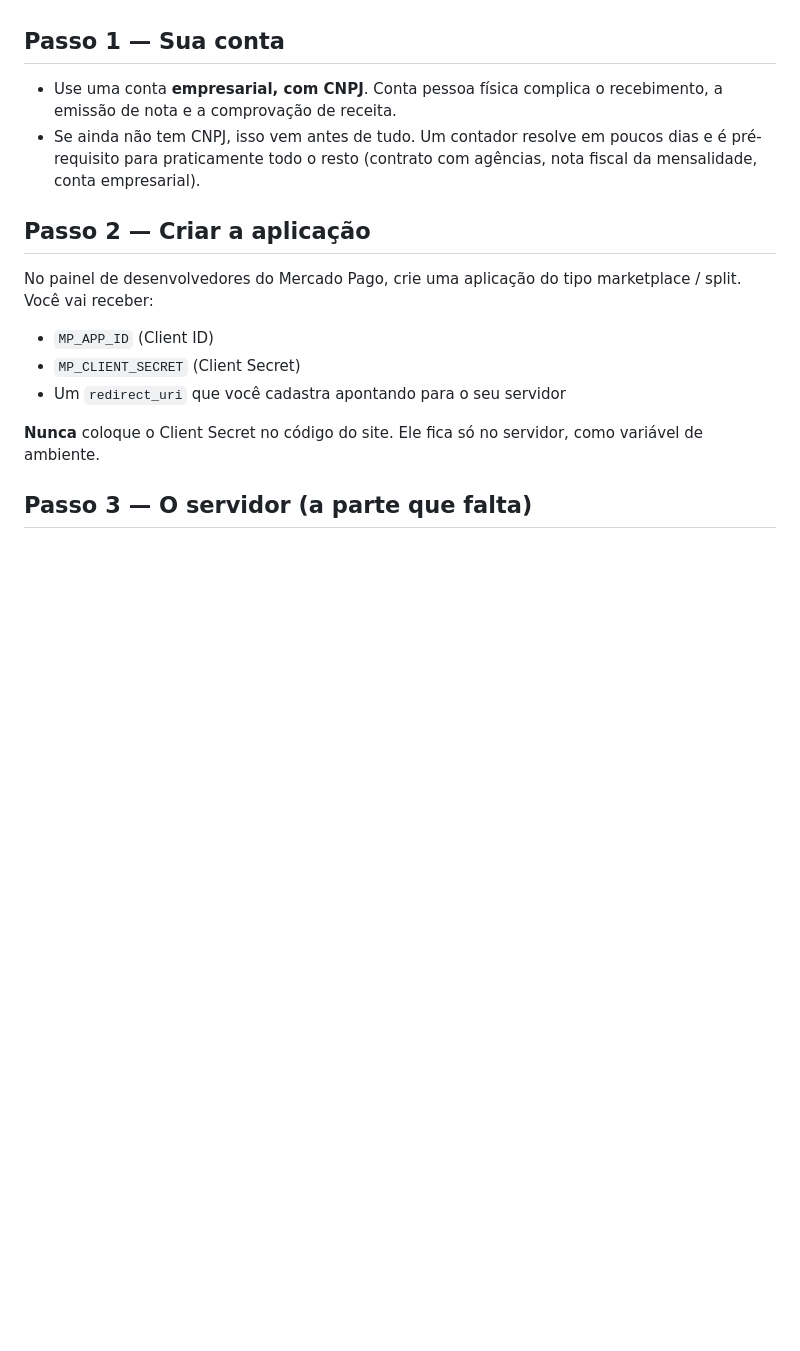
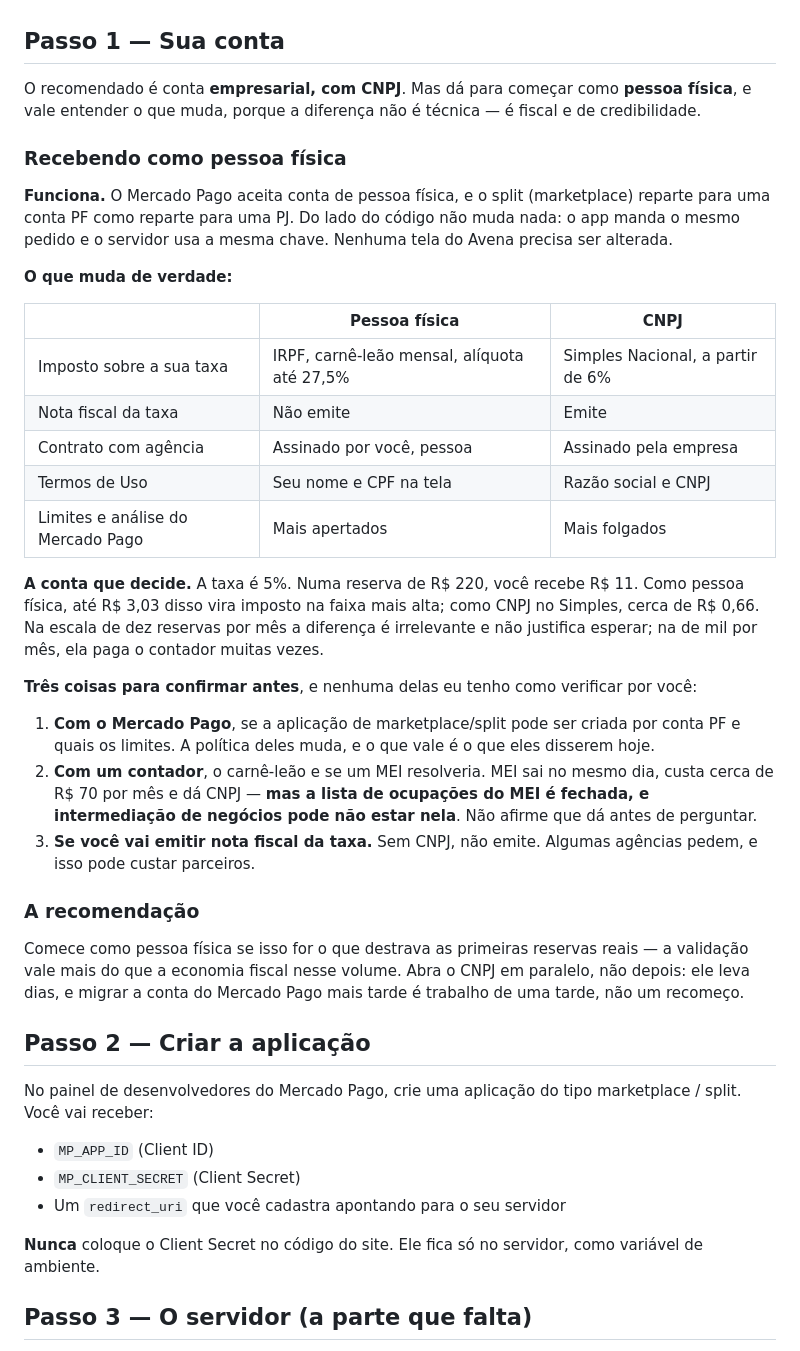
Before and after one commit to lobraganca/Nuvem-Lorena, a Markdown page: docs/pagamentos-mercado-pago.md, the part around the change. GitHub-like rendering; blank space fills up the shorter version.

Commit message:
Documenta o caminho de receber como pessoa fisica
A Lorena perguntou se da para comecar sem CNPJ. Da: o split do Mercado
Pago reparte para uma conta PF do mesmo jeito e nenhuma tela do app muda.
O que muda e fiscal e de credibilidade, nao tecnico — imposto ate 27,5

```diff
--- a/docs/pagamentos-mercado-pago.md
+++ b/docs/pagamentos-mercado-pago.md
@@ -29,11 +29,52 @@ Para fazer split você precisa de três coisas além da conta:
 
 ## Passo 1 — Sua conta
 
-- Use uma conta **empresarial, com CNPJ**. Conta pessoa física complica o
-  recebimento, a emissão de nota e a comprovação de receita.
-- Se ainda não tem CNPJ, isso vem antes de tudo. Um contador resolve em poucos
-  dias e é pré-requisito para praticamente todo o resto (contrato com agências,
-  nota fiscal da mensalidade, conta empresarial).
+O recomendado é conta **empresarial, com CNPJ**. Mas dá para começar como
+**pessoa física**, e vale entender o que muda, porque a diferença não é
+técnica — é fiscal e de credibilidade.
+
+### Recebendo como pessoa física
+
+**Funciona.** O Mercado Pago aceita conta de pessoa física, e o split
+(marketplace) reparte para uma conta PF como reparte para uma PJ. Do lado do
+código não muda nada: o app manda o mesmo pedido e o servidor usa a mesma
+chave. Nenhuma tela do Avena precisa ser alterada.
+
+**O que muda de verdade:**
+
+| | Pessoa física | CNPJ |
+|---|---|---|
+| Imposto sobre a sua taxa | IRPF, carnê-leão mensal, alíquota até 27,5% | Simples Nacional, a partir de 6% |
+| Nota fiscal da taxa | Não emite | Emite |
+| Contrato com agência | Assinado por você, pessoa | Assinado pela empresa |
+| Termos de Uso | Seu nome e CPF na tela | Razão social e CNPJ |
+| Limites e análise do Mercado Pago | Mais apertados | Mais folgados |
+
+**A conta que decide.** A taxa é 5%. Numa reserva de R$ 220, você recebe
+R$ 11. Como pessoa física, até R$ 3,03 disso vira imposto na faixa mais alta;
+como CNPJ no Simples, cerca de R$ 0,66. Na escala de dez reservas por mês a
+diferença é irrelevante e não justifica esperar; na de mil por mês, ela paga o
+contador muitas vezes.
+
+**Três coisas para confirmar antes**, e nenhuma delas eu tenho como verificar
+por você:
+
+1. **Com o Mercado Pago**, se a aplicação de marketplace/split pode ser criada
+   por conta PF e quais os limites. A política deles muda, e o que vale é o que
+   eles disserem hoje.
+2. **Com um contador**, o carnê-leão e se um MEI resolveria. MEI sai no mesmo
+   dia, custa cerca de R$ 70 por mês e dá CNPJ — **mas a lista de ocupações do
+   MEI é fechada, e intermediação de negócios pode não estar nela**. Não afirme
+   que dá antes de perguntar.
+3. **Se você vai emitir nota fiscal da taxa.** Sem CNPJ, não emite. Algumas
+   agências pedem, e isso pode custar parceiros.
+
+### A recomendação
+
+Comece como pessoa física se isso for o que destrava as primeiras reservas
+reais — a validação vale mais do que a economia fiscal nesse volume. Abra o
+CNPJ em paralelo, não depois: ele leva dias, e migrar a conta do Mercado Pago
+mais tarde é trabalho de uma tarde, não um recomeço.
 
 ## Passo 2 — Criar a aplicação
 
```
Also changed, not shown: docs/pendencias-para-o-ar.md (+6 -3 lines).
